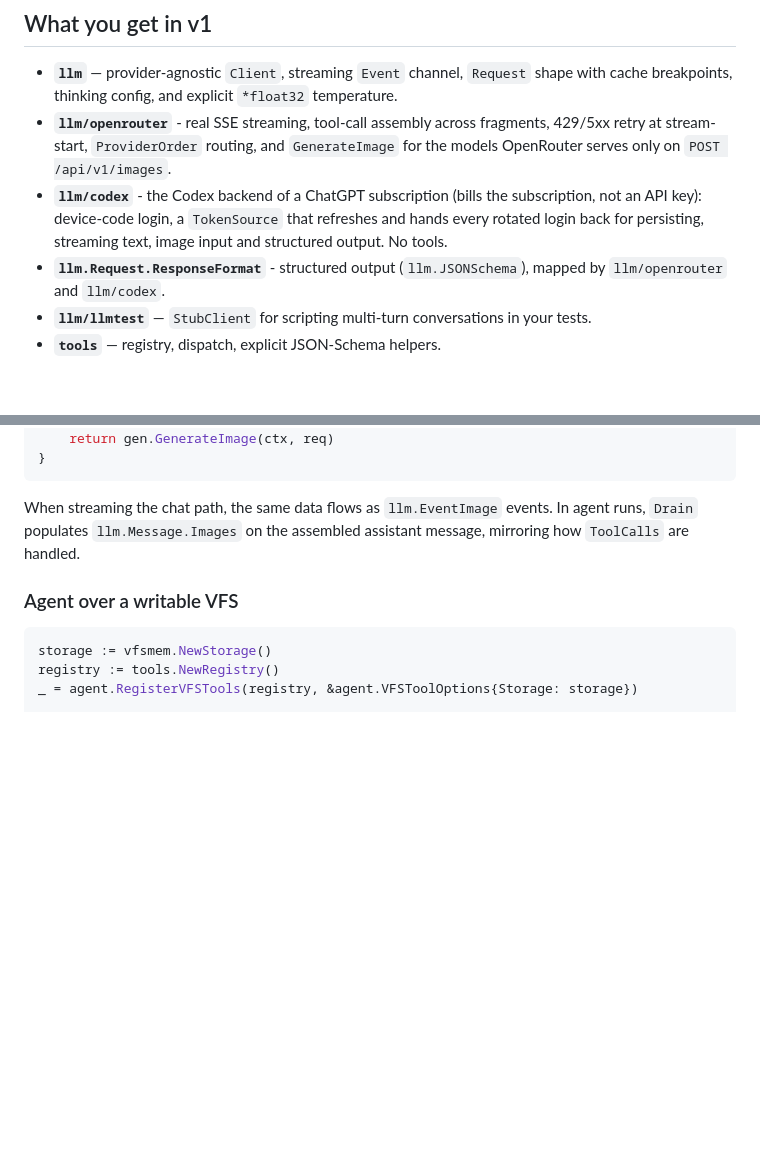
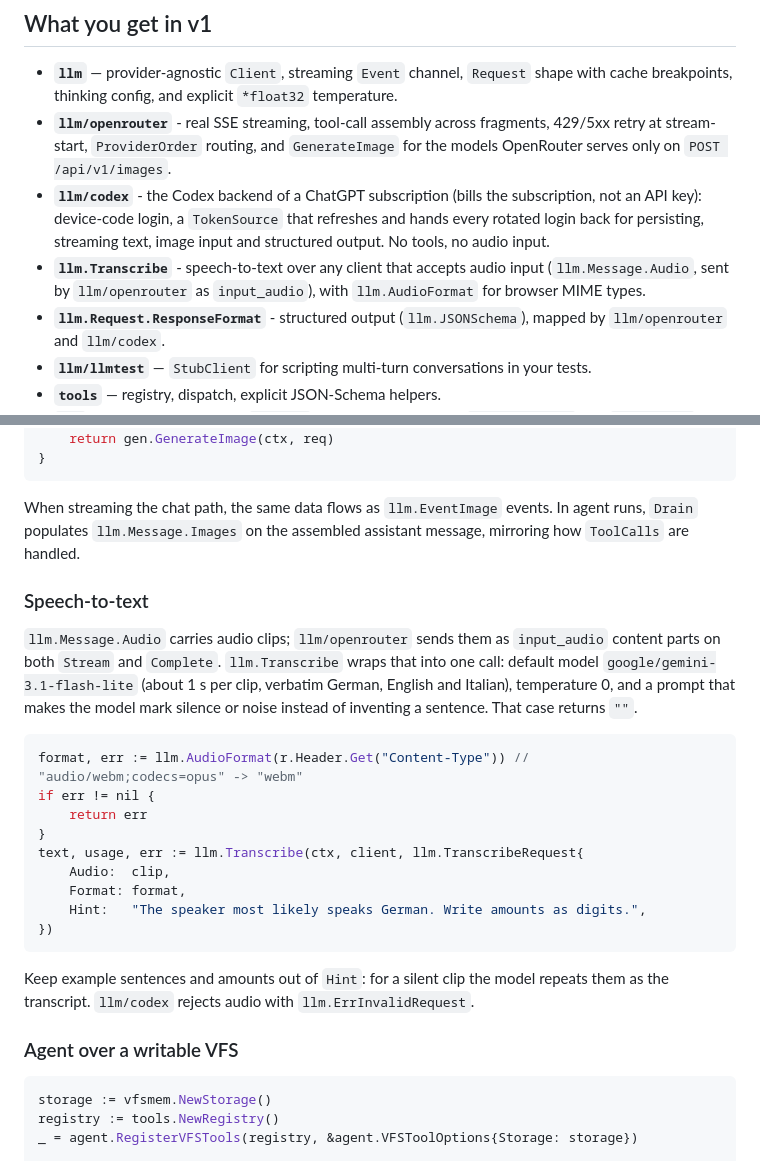
Before and after one commit to mxcd/aikido, a Markdown page: README.md, 2 parts joined by grey strips. Rendered like a GitHub page; blank space fills up the shorter version.

Commit message:
docs: audio input and Transcribe in README and API reference

````diff
--- a/README.md
+++ b/README.md
@@ -12,7 +12,8 @@ Backed by OpenRouter in v1; designed so v2 can plug in direct providers (Anthrop
 
 - **`llm`** — provider-agnostic `Client`, streaming `Event` channel, `Request` shape with cache breakpoints, thinking config, and explicit `*float32` temperature.
 - **`llm/openrouter`** - real SSE streaming, tool-call assembly across fragments, 429/5xx retry at stream-start, `ProviderOrder` routing, and `GenerateImage` for the models OpenRouter serves only on `POST /api/v1/images`.
-- **`llm/codex`** - the Codex backend of a ChatGPT subscription (bills the subscription, not an API key): device-code login, a `TokenSource` that refreshes and hands every rotated login back for persisting, streaming text, image input and structured output. No tools.
+- **`llm/codex`** - the Codex backend of a ChatGPT subscription (bills the subscription, not an API key): device-code login, a `TokenSource` that refreshes and hands every rotated login back for persisting, streaming text, image input and structured output. No tools, no audio input.
+- **`llm.Transcribe`** - speech-to-text over any client that accepts audio input (`llm.Message.Audio`, sent by `llm/openrouter` as `input_audio`), with `llm.AudioFormat` for browser MIME types.
 - **`llm.Request.ResponseFormat`** - structured output (`llm.JSONSchema`), mapped by `llm/openrouter` and `llm/codex`.
 - **`llm/llmtest`** — `StubClient` for scripting multi-turn conversations in your tests.
 - **`tools`** — registry, dispatch, explicit JSON-Schema helpers.
@@ -110,6 +111,31 @@ func generate(ctx context.Context, c llm.Client, req llm.ImageRequest) (llm.Imag
 When streaming the chat path, the same data flows as `llm.EventImage` events.
 In agent runs, `Drain` populates `llm.Message.Images` on the assembled
 assistant message, mirroring how `ToolCalls` are handled.
+
+### Speech-to-text
+
+`llm.Message.Audio` carries audio clips; `llm/openrouter` sends them as
+`input_audio` content parts on both `Stream` and `Complete`. `llm.Transcribe`
+wraps that into one call: default model `google/gemini-3.1-flash-lite` (about
+1 s per clip, verbatim German, English and Italian), temperature 0, and a
+prompt that makes the model mark silence or noise instead of inventing a
+sentence. That case returns `""`.
+
+```go
+format, err := llm.AudioFormat(r.Header.Get("Content-Type")) // "audio/webm;codecs=opus" -> "webm"
+if err != nil {
+    return err
+}
+text, usage, err := llm.Transcribe(ctx, client, llm.TranscribeRequest{
+    Audio:  clip,
+    Format: format,
+    Hint:   "The speaker most likely speaks German. Write amounts as digits.",
+})
+```
+
+Keep example sentences and amounts out of `Hint`: for a silent clip the model
+repeats them as the transcript. `llm/codex` rejects audio with
+`llm.ErrInvalidRequest`.
 
 ### Agent over a writable VFS
 
````
Also changed, not shown: docs/v1/API.md (+28 -0 lines).
